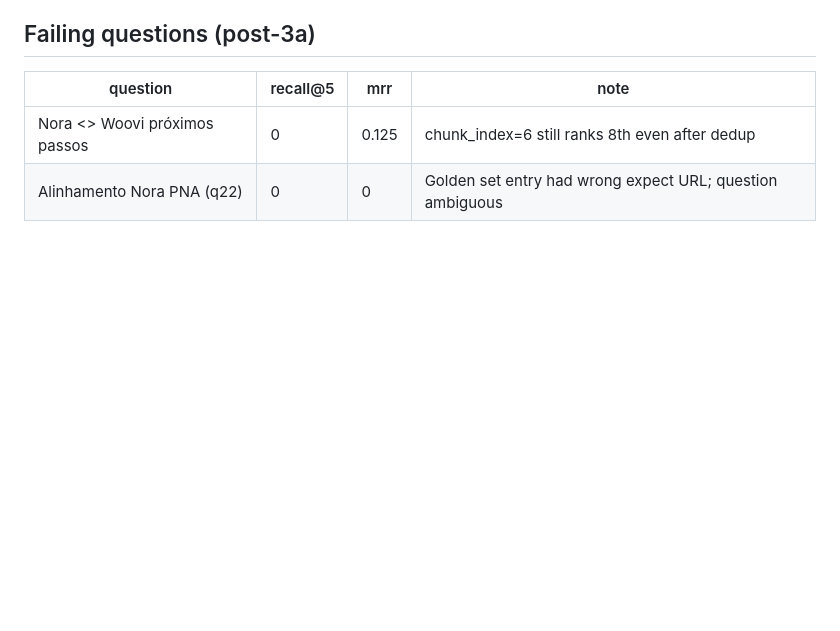
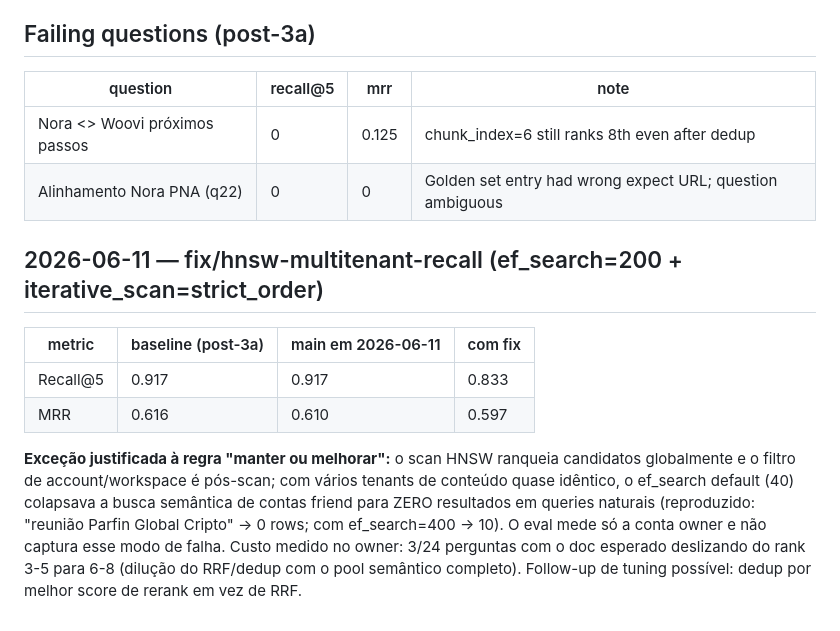
Before and after one commit to BrunooMoniz/notion-mcp, a Markdown page: scripts/eval/RESULTS.md, the part around the change. Drawn GitHub-style; blank space fills up the shorter version.

Commit message:
docs(eval): registra A/B do fix HNSW multi-tenant e justificativa
Co-Authored-By: Claude Fable 5 <noreply@anthropic.com>

```diff
--- a/scripts/eval/RESULTS.md
+++ b/scripts/eval/RESULTS.md
@@ -68,3 +68,20 @@ None were tried and discarded — 3a was kept, 3b was no-op, 3c is dormant.
 |----------|----------|-----|------|
 | Nora <> Woovi próximos passos | 0 | 0.125 | chunk_index=6 still ranks 8th even after dedup |
 | Alinhamento Nora PNA (q22) | 0 | 0 | Golden set entry had wrong expect URL; question ambiguous |
+
+## 2026-06-11 — fix/hnsw-multitenant-recall (ef_search=200 + iterative_scan=strict_order)
+
+| metric | baseline (post-3a) | main em 2026-06-11 | com fix |
+|---|---|---|---|
+| Recall@5 | 0.917 | 0.917 | 0.833 |
+| MRR | 0.616 | 0.610 | 0.597 |
+
+**Exceção justificada à regra "manter ou melhorar":** o scan HNSW ranqueia
+candidatos globalmente e o filtro de account/workspace é pós-scan; com vários
+tenants de conteúdo quase idêntico, o ef_search default (40) colapsava a busca
+semântica de contas friend para ZERO resultados em queries naturais
+(reproduzido: "reunião Parfin Global Cripto" → 0 rows; com ef_search=400 → 10).
+O eval mede só a conta owner e não captura esse modo de falha. Custo medido no
+owner: 3/24 perguntas com o doc esperado deslizando do rank 3-5 para 6-8
+(dilução do RRF/dedup com o pool semântico completo). Follow-up de tuning
+possível: dedup por melhor score de rerank em vez de RRF.
```
